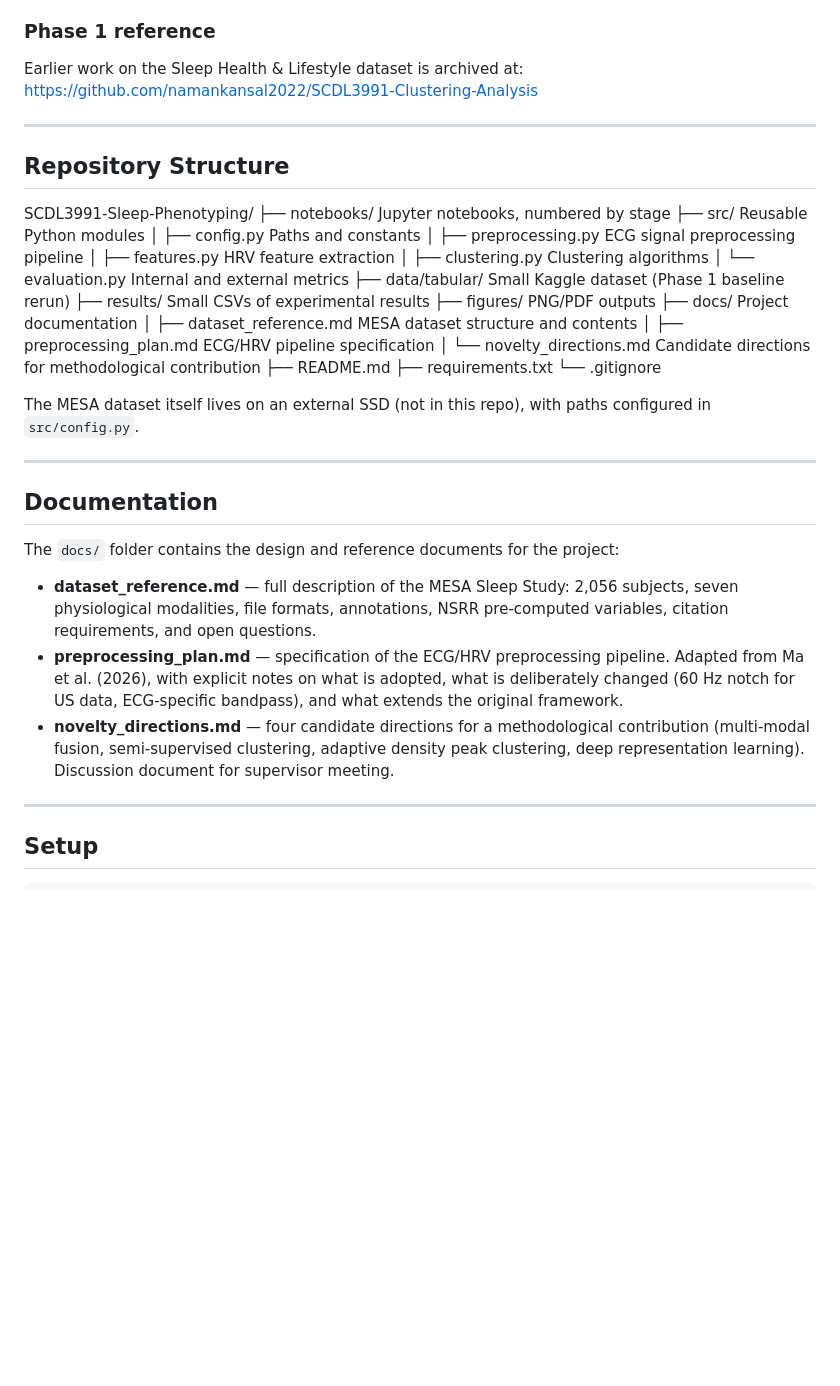
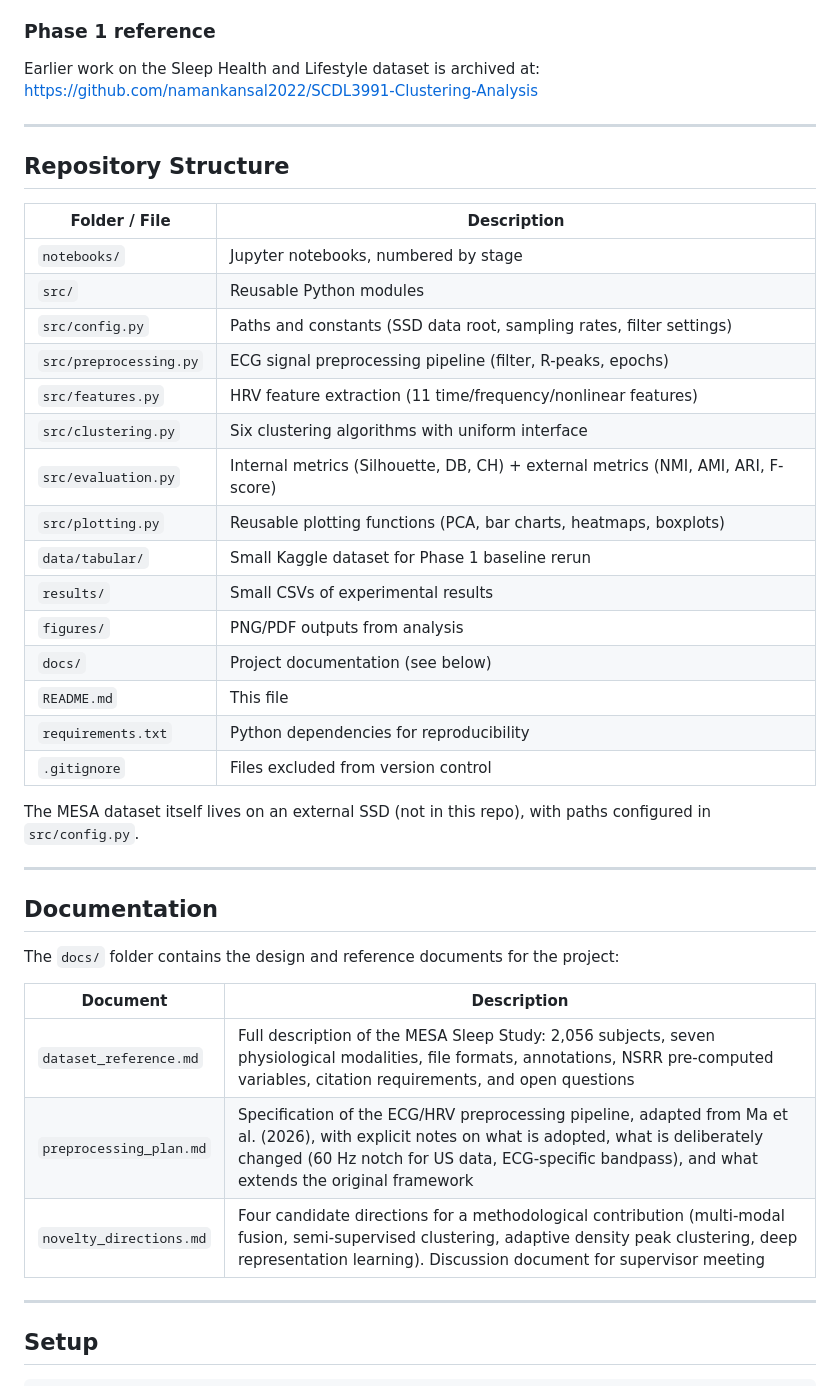
Before and after one commit to namankansal2022/SCDL3991-Sleep-Phenotyping, a Markdown page: README.md, the part around one of its changes. Rendered like a GitHub page; blank space fills up the shorter version.

Commit message:
Fix README: use tables for repository structure, update status checklist

```diff
--- a/README.md
+++ b/README.md
@@ -21,30 +21,30 @@ Phase 1 (separate repository) established a six-algorithm clustering baseline on
 
 ### Phase 1 reference
 
-Earlier work on the Sleep Health & Lifestyle dataset is archived at:
+Earlier work on the Sleep Health and Lifestyle dataset is archived at:
 https://github.com/namankansal2022/SCDL3991-Clustering-Analysis
 
 ---
 
 ## Repository Structure
-SCDL3991-Sleep-Phenotyping/
-├── notebooks/                    Jupyter notebooks, numbered by stage
-├── src/                          Reusable Python modules
-│   ├── config.py                 Paths and constants
-│   ├── preprocessing.py          ECG signal preprocessing pipeline
-│   ├── features.py               HRV feature extraction
-│   ├── clustering.py             Clustering algorithms
-│   └── evaluation.py             Internal and external metrics
-├── data/tabular/                 Small Kaggle dataset (Phase 1 baseline rerun)
-├── results/                      Small CSVs of experimental results
-├── figures/                      PNG/PDF outputs
-├── docs/                         Project documentation
-│   ├── dataset_reference.md      MESA dataset structure and contents
-│   ├── preprocessing_plan.md     ECG/HRV pipeline specification
-│   └── novelty_directions.md     Candidate directions for methodological contribution
-├── README.md
-├── requirements.txt
-└── .gitignore
+
+| Folder / File | Description |
+|---|---|
+| `notebooks/` | Jupyter notebooks, numbered by stage |
+| `src/` | Reusable Python modules |
+| `src/config.py` | Paths and constants (SSD data root, sampling rates, filter settings) |
+| `src/preprocessing.py` | ECG signal preprocessing pipeline (filter, R-peaks, epochs) |
+| `src/features.py` | HRV feature extraction (11 time/frequency/nonlinear features) |
+| `src/clustering.py` | Six clustering algorithms with uniform interface |
+| `src/evaluation.py` | Internal metrics (Silhouette, DB, CH) + external metrics (NMI, AMI, ARI, F-score) |
+| `src/plotting.py` | Reusable plotting functions (PCA, bar charts, heatmaps, boxplots) |
+| `data/tabular/` | Small Kaggle dataset for Phase 1 baseline rerun |
+| `results/` | Small CSVs of experimental results |
+| `figures/` | PNG/PDF outputs from analysis |
+| `docs/` | Project documentation (see below) |
+| `README.md` | This file |
+| `requirements.txt` | Python dependencies for reproducibility |
+| `.gitignore` | Files excluded from version control |
 
 The MESA dataset itself lives on an external SSD (not in this repo), with paths configured in `src/config.py`.
 
@@ -54,9 +54,11 @@ The MESA dataset itself lives on an external SSD (not in this repo), with paths
 
 The `docs/` folder contains the design and reference documents for the project:
 
-- **dataset_reference.md** — full description of the MESA Sleep Study: 2,056 subjects, seven physiological modalities, file formats, annotations, NSRR pre-computed variables, citation requirements, and open questions.
-- **preprocessing_plan.md** — specification of the ECG/HRV preprocessing pipeline. Adapted from Ma et al. (2026), with explicit notes on what is adopted, what is deliberately changed (60 Hz notch for US data, ECG-specific bandpass), and what extends the original framework.
-- **novelty_directions.md** — four candidate directions for a methodological contribution (multi-modal fusion, semi-supervised clustering, adaptive density peak clustering, deep representation learning). Discussion document for supervisor meeting.
+| Document | Description |
+|---|---|
+| `dataset_reference.md` | Full description of the MESA Sleep Study: 2,056 subjects, seven physiological modalities, file formats, annotations, NSRR pre-computed variables, citation requirements, and open questions |
+| `preprocessing_plan.md` | Specification of the ECG/HRV preprocessing pipeline, adapted from Ma et al. (2026), with explicit notes on what is adopted, what is deliberately changed (60 Hz notch for US data, ECG-specific bandpass), and what extends the original framework |
+| `novelty_directions.md` | Four candidate directions for a methodological contribution (multi-modal fusion, semi-supervised clustering, adaptive density peak clustering, deep representation learning). Discussion document for supervisor meeting |
 
 ---
 
```
Also changed, not shown: other parts of README.md (+7 -3 lines).
